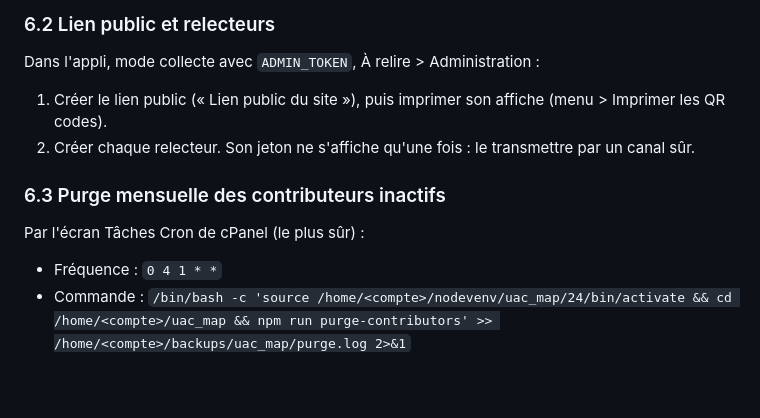
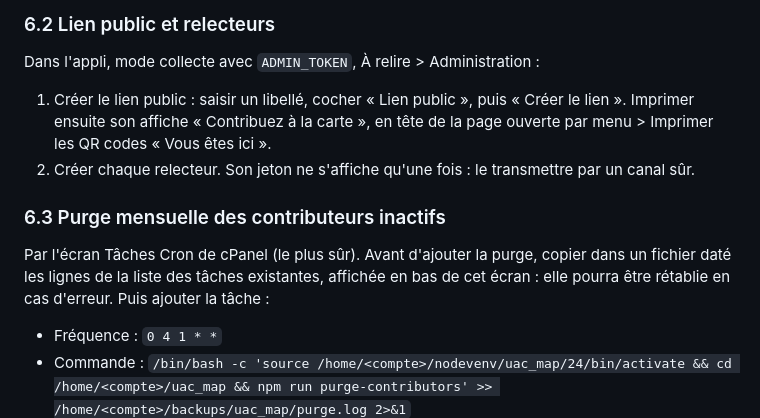
Before and after one commit to Magloire04/uac_map, a Markdown page: docs/deployment.md, the part around the change. Rendered like a GitHub page; blank space fills up the shorter version.

```diff
--- a/docs/deployment.md
+++ b/docs/deployment.md
@@ -169,12 +169,12 @@ La commande doit afficher « Périmètre enregistré : N points. ». Si Overpass
 
 Dans l'appli, mode collecte avec `ADMIN_TOKEN`, À relire > Administration :
 
-1. Créer le lien public (« Lien public du site »), puis imprimer son affiche (menu > Imprimer les QR codes).
+1. Créer le lien public : saisir un libellé, cocher « Lien public », puis « Créer le lien ». Imprimer ensuite son affiche « Contribuez à la carte », en tête de la page ouverte par menu > Imprimer les QR codes « Vous êtes ici ».
 2. Créer chaque relecteur. Son jeton ne s'affiche qu'une fois : le transmettre par un canal sûr.
 
 ### 6.3 Purge mensuelle des contributeurs inactifs
 
-Par l'écran Tâches Cron de cPanel (le plus sûr) :
+Par l'écran Tâches Cron de cPanel (le plus sûr). Avant d'ajouter la purge, copier dans un fichier daté les lignes de la liste des tâches existantes, affichée en bas de cet écran : elle pourra être rétablie en cas d'erreur. Puis ajouter la tâche :
 
 - Fréquence : `0 4 1 * *`
 - Commande : `/bin/bash -c 'source /home/<compte>/nodevenv/uac_map/24/bin/activate && cd /home/<compte>/uac_map && npm run purge-contributors' >> /home/<compte>/backups/uac_map/purge.log 2>&1`
```
Also changed, not shown: README.md (+4 -4 lines).
